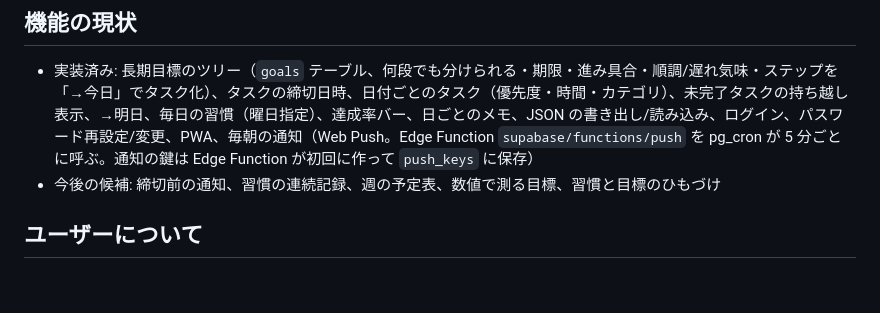
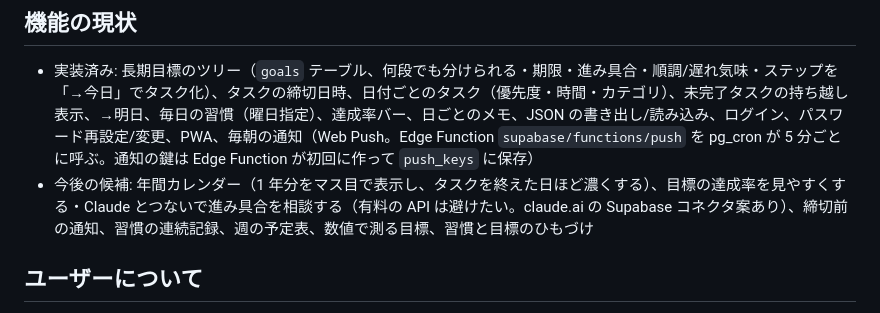
Before and after one commit to Spacebook3080/task-app, a Markdown page: CLAUDE.md, the part around the change. Rendered like a GitHub page; blank space fills up the shorter version.

Commit message:
今後の候補に年間カレンダーとClaude連携を追記
Co-Authored-By: Claude Opus 5.5 <noreply@anthropic.com>

```diff
--- a/CLAUDE.md
+++ b/CLAUDE.md
@@ -38,7 +38,7 @@
 
 ## 機能の現状
 - 実装済み: 長期目標のツリー（`goals` テーブル、何段でも分けられる・期限・進み具合・順調/遅れ気味・ステップを「→今日」でタスク化）、タスクの締切日時、日付ごとのタスク（優先度・時間・カテゴリ）、未完了タスクの持ち越し表示、→明日、毎日の習慣（曜日指定）、達成率バー、日ごとのメモ、JSON の書き出し/読み込み、ログイン、パスワード再設定/変更、PWA、毎朝の通知（Web Push。Edge Function `supabase/functions/push` を pg_cron が 5 分ごとに呼ぶ。通知の鍵は Edge Function が初回に作って `push_keys` に保存）
-- 今後の候補: 締切前の通知、習慣の連続記録、週の予定表、数値で測る目標、習慣と目標のひもづけ
+- 今後の候補: 年間カレンダー（1 年分をマス目で表示し、タスクを終えた日ほど濃くする）、目標の達成率を見やすくする・Claude とつないで進み具合を相談する（有料の API は避けたい。claude.ai の Supabase コネクタ案あり）、締切前の通知、習慣の連続記録、週の予定表、数値で測る目標、習慣と目標のひもづけ
 
 ## ユーザーについて
 - プログラミング初心者。日本語で、専門用語を避けて、1 回に 1〜2 ステップずつ案内する
```
